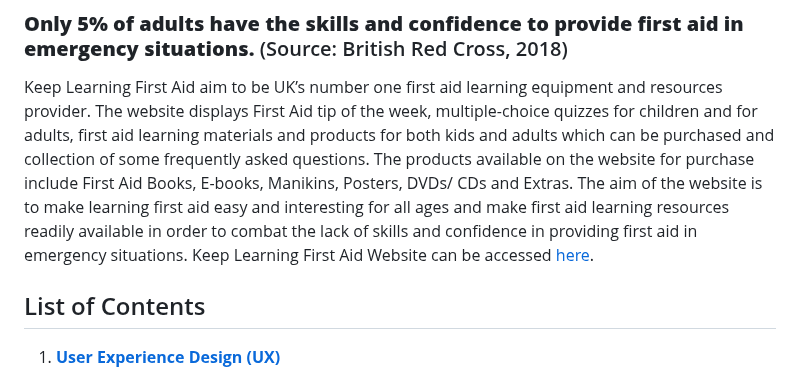
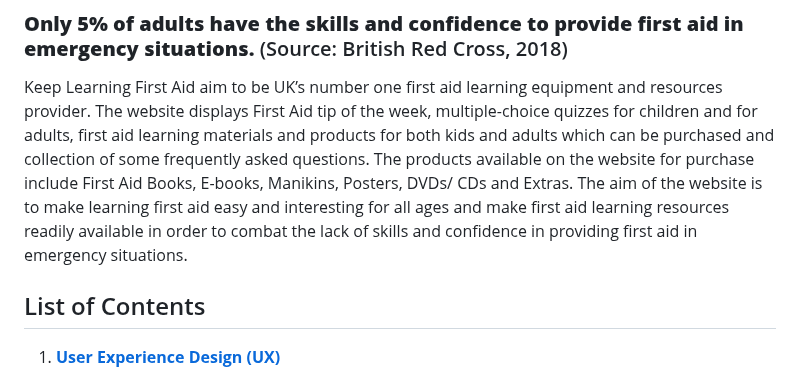
Before and after one commit to selinaerhabor/keep-learning-first-aid, a Markdown page: README.md, the part around the change. Drawn GitHub-style.

```diff
--- a/README.md
+++ b/README.md
@@ -2,7 +2,6 @@
 
 ### **Only 5% of adults have the skills and confidence to provide first aid in emergency situations.** (Source: British Red Cross, 2018)
 Keep Learning First Aid aim to be UK’s number one first aid learning equipment and resources provider. The website displays First Aid tip of the week, multiple-choice quizzes for children and for adults, first aid learning materials and products for both kids and adults which can be purchased and collection of some frequently asked questions. The products available on the website for purchase include First Aid Books, E-books, Manikins, Posters, DVDs/ CDs and Extras. The aim of the website is to make learning first aid easy and interesting for all ages and make first aid learning resources readily available in order to combat the lack of skills and confidence in providing first aid in emergency situations.
-Keep Learning First Aid Website can be accessed [here].
 
 ## List of Contents
 1. [**User Experience Design (UX)**](https://github.com/selinaerhabor/keep-learning-first-aid/blob/master/README.md#1-user-experience-design-ux)
```
